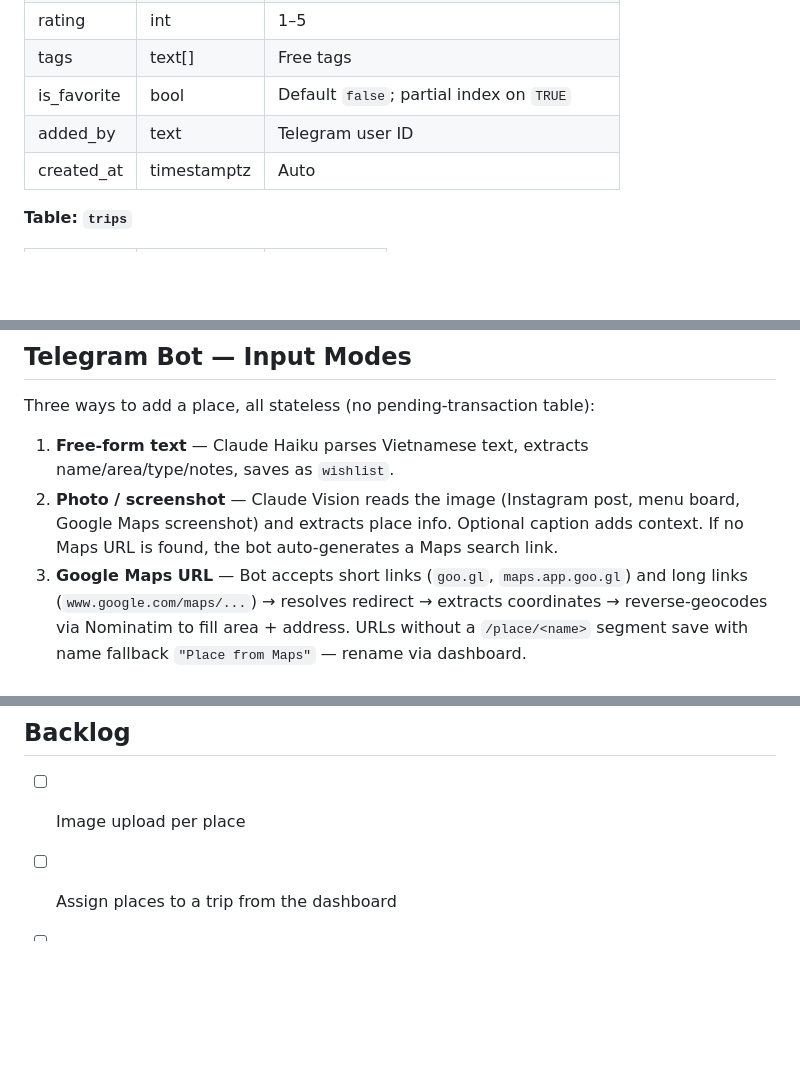
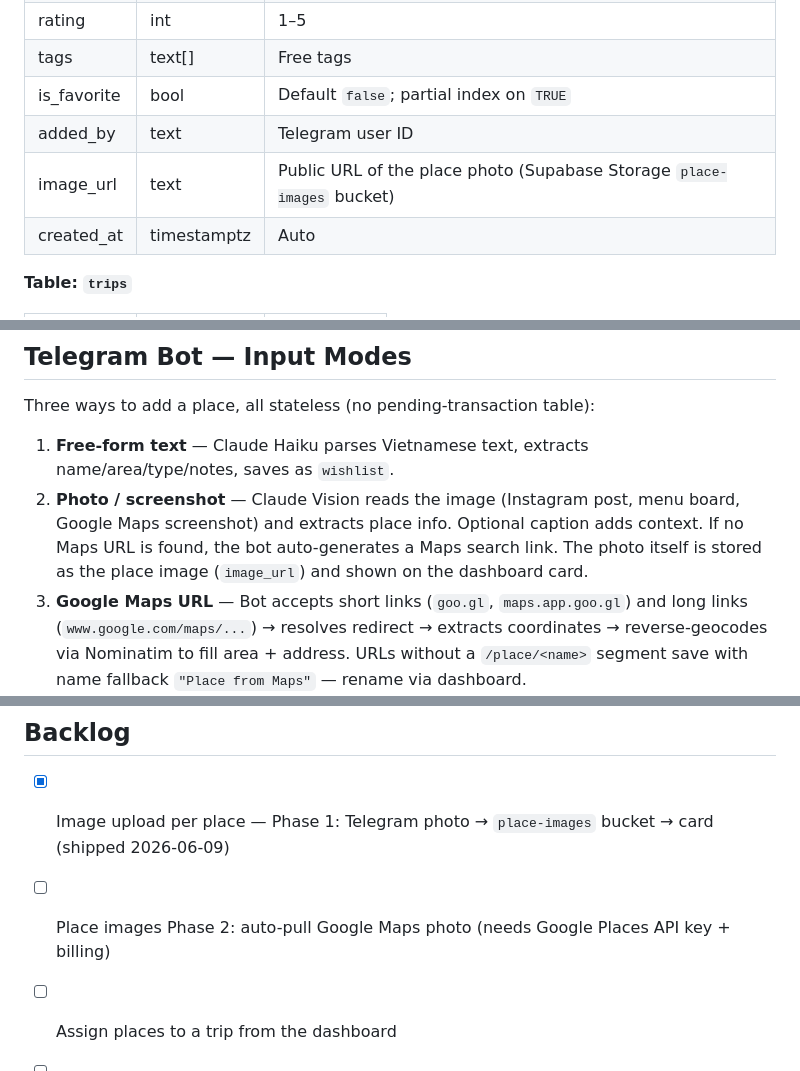
Before and after one commit to hodinhdam/place-tracker, a Markdown page: PRD.md, 3 parts joined by grey strips. GitHub-like rendering; blank space fills up the shorter version.

```diff
--- a/PRD.md
+++ b/PRD.md
@@ -66,6 +66,7 @@ Internal codename: **VinaVault**.
 | tags | text[] | Free tags |
 | is_favorite | bool | Default `false`; partial index on `TRUE` |
 | added_by | text | Telegram user ID |
+| image_url | text | Public URL of the place photo (Supabase Storage `place-images` bucket) |
 | created_at | timestamptz | Auto |
 
 **Table: `trips`**
@@ -113,7 +114,7 @@ Telegram webhook handler. Registered at `https://place-tracker-xi.vercel.app/api
 Three ways to add a place, all stateless (no pending-transaction table):
 
 1. **Free-form text** — Claude Haiku parses Vietnamese text, extracts name/area/type/notes, saves as `wishlist`.
-2. **Photo / screenshot** — Claude Vision reads the image (Instagram post, menu board, Google Maps screenshot) and extracts place info. Optional caption adds context. If no Maps URL is found, the bot auto-generates a Maps search link.
+2. **Photo / screenshot** — Claude Vision reads the image (Instagram post, menu board, Google Maps screenshot) and extracts place info. Optional caption adds context. If no Maps URL is found, the bot auto-generates a Maps search link. The photo itself is stored as the place image (`image_url`) and shown on the dashboard card.
 3. **Google Maps URL** — Bot accepts short links (`goo.gl`, `maps.app.goo.gl`) and long links (`www.google.com/maps/...`) → resolves redirect → extracts coordinates → reverse-geocodes via Nominatim to fill area + address. URLs without a `/place/<name>` segment save with name fallback `"Place from Maps"` — rename via dashboard.
 
 ---
@@ -198,7 +199,8 @@ New features start with a PRD update, UI screens designed in Google Stitch via M
 
 ## Backlog
 
-- [ ] Image upload per place
+- [x] Image upload per place — Phase 1: Telegram photo → `place-images` bucket → card (shipped 2026-06-09)
+- [ ] Place images Phase 2: auto-pull Google Maps photo (needs Google Places API key + billing)
 - [ ] Assign places to a trip from the dashboard
 - [ ] Map view with clustered pins by area
 - [ ] Share a place card as an image
```
Also changed, not shown: other parts of PRD.md (+2 -2 lines), README.md (+6 -1 lines).
